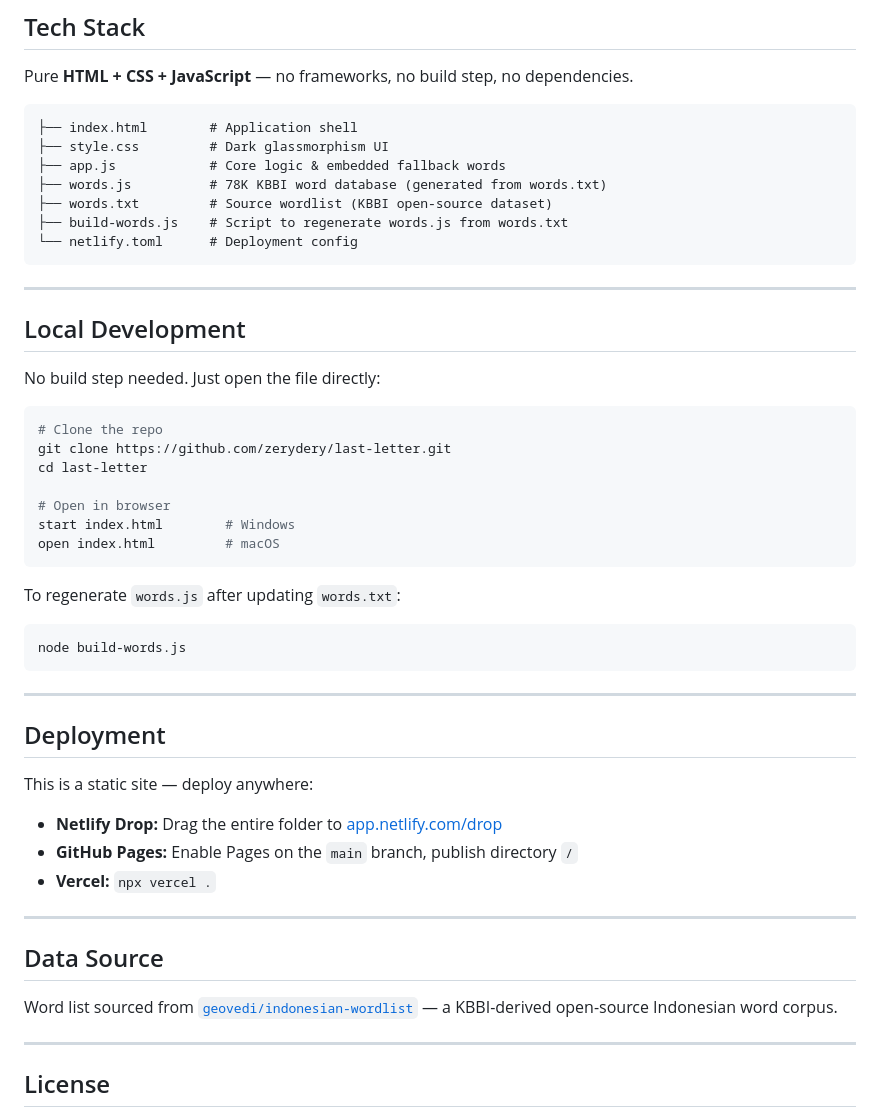
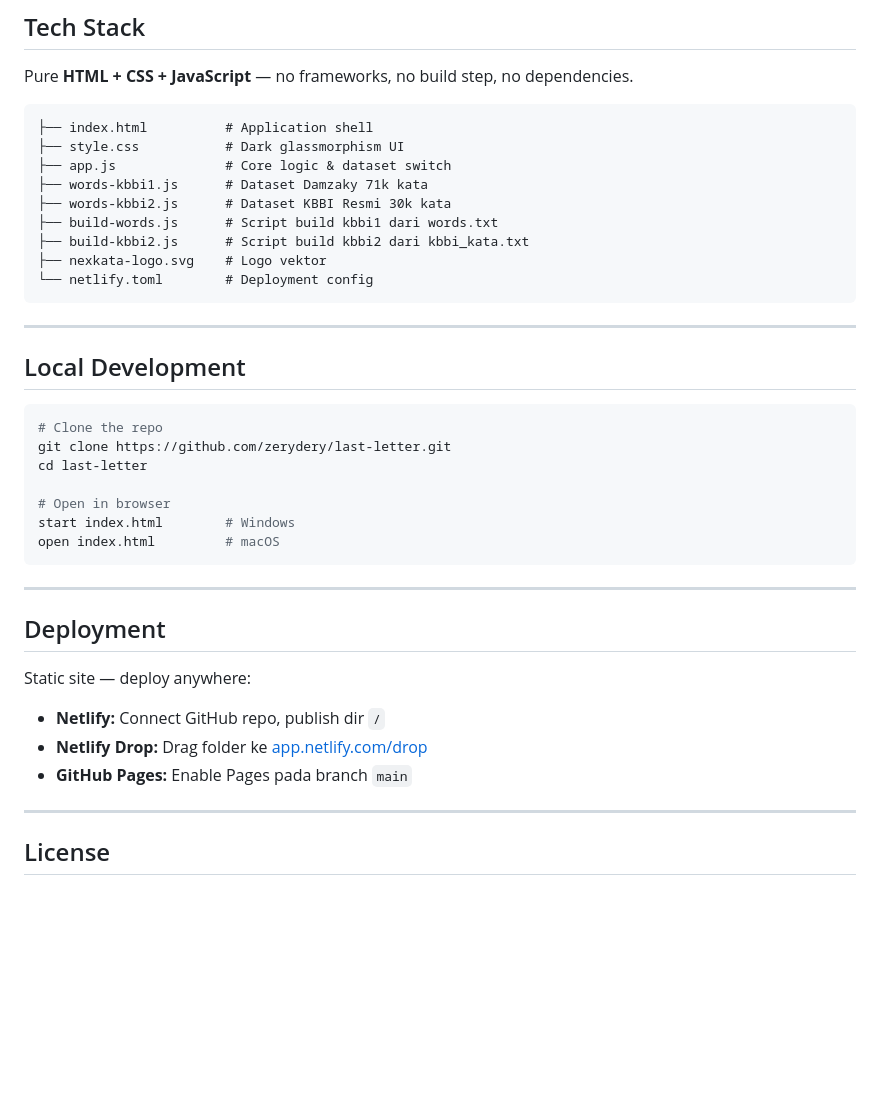
Before and after one commit to zerydery/last-letter, a Markdown page: README.md, the part around one of its changes. Rendered like a GitHub page; blank space fills up the shorter version.

````diff
--- a/README.md
+++ b/README.md
@@ -50,20 +73,20 @@ Each word card displays its **ending letter difficulty** — how hard it is for
 Pure **HTML + CSS + JavaScript** — no frameworks, no build step, no dependencies.
 
 ```
-├── index.html        # Application shell
-├── style.css         # Dark glassmorphism UI
-├── app.js            # Core logic & embedded fallback words
-├── words.js          # 78K KBBI word database (generated from words.txt)
-├── words.txt         # Source wordlist (KBBI open-source dataset)
-├── build-words.js    # Script to regenerate words.js from words.txt
-└── netlify.toml      # Deployment config
+├── index.html          # Application shell
+├── style.css           # Dark glassmorphism UI
+├── app.js              # Core logic & dataset switch
+├── words-kbbi1.js      # Dataset Damzaky 71k kata
+├── words-kbbi2.js      # Dataset KBBI Resmi 30k kata
+├── build-words.js      # Script build kbbi1 dari words.txt
+├── build-kbbi2.js      # Script build kbbi2 dari kbbi_kata.txt
+├── nexkata-logo.svg    # Logo vektor
+└── netlify.toml        # Deployment config
 ```
 
 ---
 
 ## Local Development
-
-No build step needed. Just open the file directly:
 
 ```bash
 # Clone the repo
@@ -75,27 +98,15 @@ start index.html        # Windows
 open index.html         # macOS
 ```
 
-To regenerate `words.js` after updating `words.txt`:
-
-```bash
-node build-words.js
-```
-
 ---
 
 ## Deployment
 
-This is a static site — deploy anywhere:
+Static site — deploy anywhere:
 
-- **Netlify Drop:** Drag the entire folder to [app.netlify.com/drop](https://app.netlify.com/drop)
-- **GitHub Pages:** Enable Pages on the `main` branch, publish directory `/`
-- **Vercel:** `npx vercel .`
-
----
-
-## Data Source
-
-Word list sourced from [`geovedi/indonesian-wordlist`](https://github.com/geovedi/indonesian-wordlist) — a KBBI-derived open-source Indonesian word corpus.
+- **Netlify:** Connect GitHub repo, publish dir `/`
+- **Netlify Drop:** Drag folder ke [app.netlify.com/drop](https://app.netlify.com/drop)
+- **GitHub Pages:** Enable Pages pada branch `main`
 
 ---
 
````
Also changed, not shown: other parts of README.md (+41 -18 lines), nexkata-logo.png (added), 3 other files.
